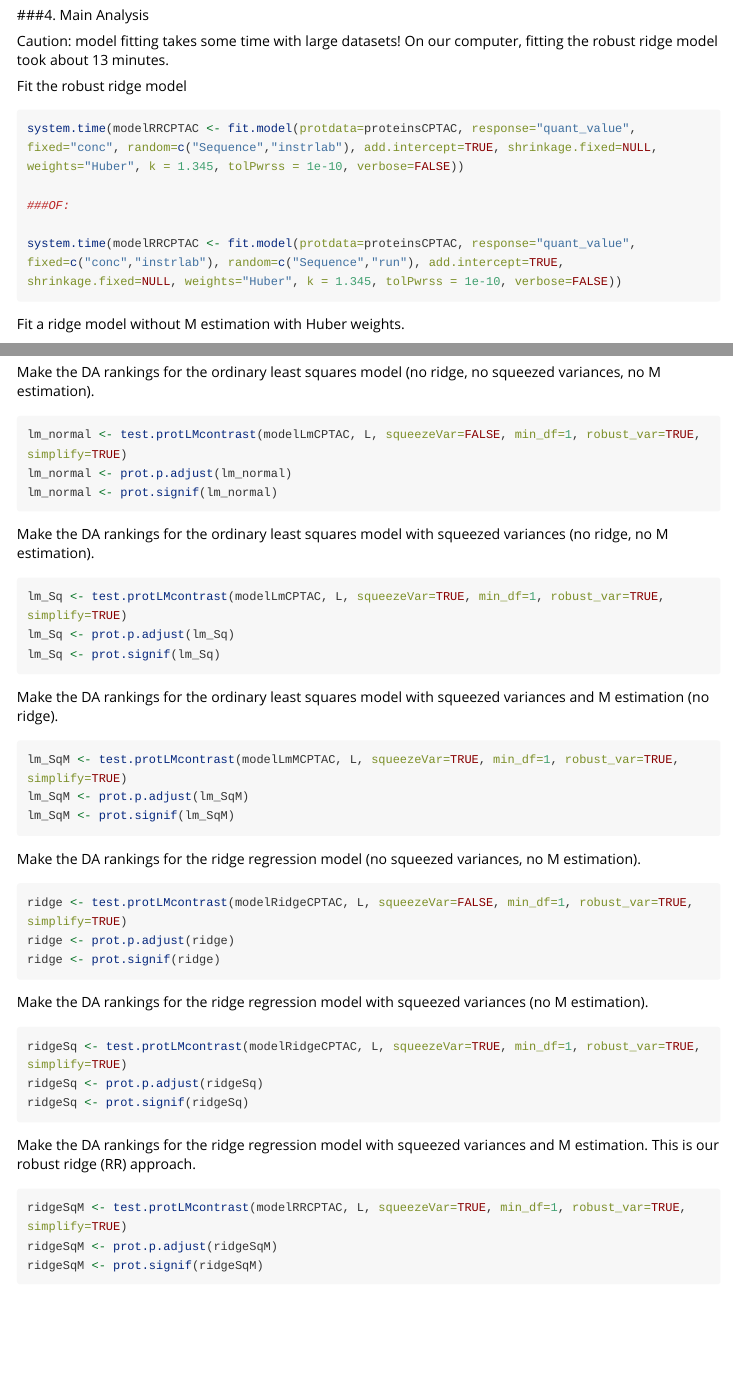
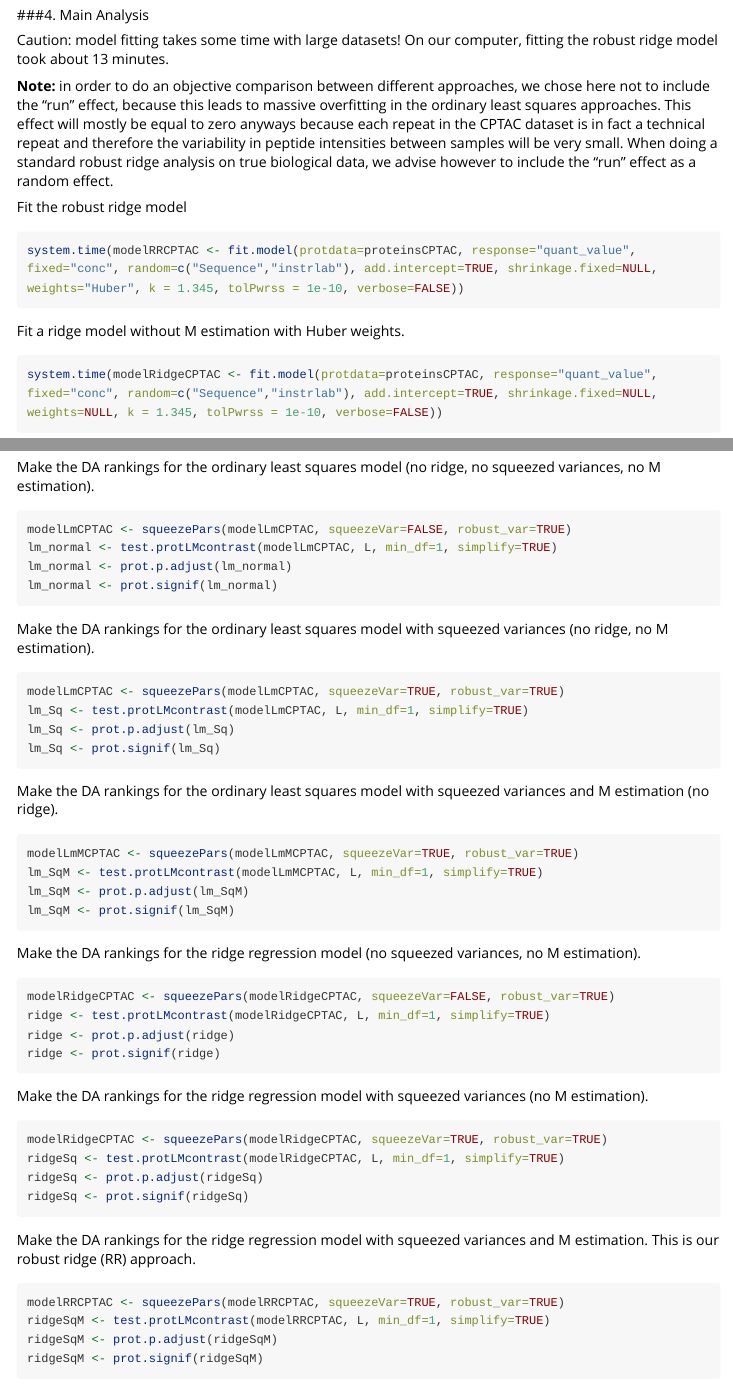
Before and after one commit to statOmics/MSqRob, an R Markdown document (vignettes/MSqRob.Rmd): the page in a window 1100 px wide, from 14810 px down before the commit and from 14910 px down after it, so that both start at the same text, and a second part further down, joined at a grey line. Rendered offline with R 4.5, knitr and Pandoc, with nearby package versions; long lines of code are wrapped.

Commit message:
Add files via upload

````diff
--- a/vignettes/MSqRob.Rmd
+++ b/vignettes/MSqRob.Rmd
@@ -667,13 +672,11 @@ You will be able to load the data from the future MsqRobData package for compari
 
 Caution: model fitting takes some time with large datasets! On our computer, fitting the robust ridge model took about 13 minutes.
 
+**Note:** in order to do an objective comparison between different approaches, we chose here not to include the "run" effect, because this leads to massive overfitting in the ordinary least squares approaches. This effect will mostly be equal to zero anyways because each repeat in the CPTAC dataset is in fact a technical repeat and therefore the variability in peptide intensities between samples will be very small. When doing a standard robust ridge analysis on true biological data, we advise however to include the "run" effect as a random effect.
+
 Fit the robust ridge model
 ```{r eval=FALSE}
 system.time(modelRRCPTAC <- fit.model(protdata=proteinsCPTAC, response="quant_value", fixed="conc", random=c("Sequence","instrlab"), add.intercept=TRUE, shrinkage.fixed=NULL, weights="Huber", k = 1.345, tolPwrss = 1e-10, verbose=FALSE))
-
-###OF:
-
-system.time(modelRRCPTAC <- fit.model(protdata=proteinsCPTAC, response="quant_value", fixed=c("conc","instrlab"), random=c("Sequence","run"), add.intercept=TRUE, shrinkage.fixed=NULL, weights="Huber", k = 1.345, tolPwrss = 1e-10, verbose=FALSE))
 ```
 
 Fit a ridge model without M estimation with Huber weights.
@@ -749,42 +752,48 @@ L <- makeContrast(c("conc6B-conc6A","conc6C-conc6A","conc6D-conc6A","conc6E-conc
 
 Make the DA rankings for the ordinary least squares model (no ridge, no squeezed variances, no M estimation).
 ```{r eval=FALSE}
-lm_normal <- test.protLMcontrast(modelLmCPTAC, L, squeezeVar=FALSE, min_df=1, robust_var=TRUE, simplify=TRUE)
+modelLmCPTAC <- squeezePars(modelLmCPTAC, squeezeVar=FALSE, robust_var=TRUE)
+lm_normal <- test.protLMcontrast(modelLmCPTAC, L, min_df=1, simplify=TRUE)
 lm_normal <- prot.p.adjust(lm_normal)
 lm_normal <- prot.signif(lm_normal)
 ```
 
 Make the DA rankings for the ordinary least squares model with squeezed variances (no ridge, no M estimation).
 ```{r eval=FALSE}
-lm_Sq <- test.protLMcontrast(modelLmCPTAC, L, squeezeVar=TRUE, min_df=1, robust_var=TRUE, simplify=TRUE)
+modelLmCPTAC <- squeezePars(modelLmCPTAC, squeezeVar=TRUE, robust_var=TRUE)
+lm_Sq <- test.protLMcontrast(modelLmCPTAC, L, min_df=1, simplify=TRUE)
 lm_Sq <- prot.p.adjust(lm_Sq)
 lm_Sq <- prot.signif(lm_Sq)
 ```
 
 Make the DA rankings for the ordinary least squares model with squeezed variances and M estimation (no ridge).
 ```{r eval=FALSE}
-lm_SqM <- test.protLMcontrast(modelLmMCPTAC, L, squeezeVar=TRUE, min_df=1, robust_var=TRUE, simplify=TRUE)
+modelLmMCPTAC <- squeezePars(modelLmMCPTAC, squeezeVar=TRUE, robust_var=TRUE)
+lm_SqM <- test.protLMcontrast(modelLmMCPTAC, L, min_df=1, simplify=TRUE)
 lm_SqM <- prot.p.adjust(lm_SqM)
 lm_SqM <- prot.signif(lm_SqM)
 ```
 
 Make the DA rankings for the ridge regression model (no squeezed variances, no M estimation).
 ```{r eval=FALSE}
-ridge <- test.protLMcontrast(modelRidgeCPTAC, L, squeezeVar=FALSE, min_df=1, robust_var=TRUE, simplify=TRUE)
+modelRidgeCPTAC <- squeezePars(modelRidgeCPTAC, squeezeVar=FALSE, robust_var=TRUE)
+ridge <- test.protLMcontrast(modelRidgeCPTAC, L, min_df=1, simplify=TRUE)
 ridge <- prot.p.adjust(ridge)
 ridge <- prot.signif(ridge)
 ```
 
 Make the DA rankings for the ridge regression model with squeezed variances (no M estimation).
 ```{r eval=FALSE}
-ridgeSq <- test.protLMcontrast(modelRidgeCPTAC, L, squeezeVar=TRUE, min_df=1, robust_var=TRUE, simplify=TRUE)
+modelRidgeCPTAC <- squeezePars(modelRidgeCPTAC, squeezeVar=TRUE, robust_var=TRUE)
+ridgeSq <- test.protLMcontrast(modelRidgeCPTAC, L, min_df=1, simplify=TRUE)
 ridgeSq <- prot.p.adjust(ridgeSq)
 ridgeSq <- prot.signif(ridgeSq)
 ```
 
 Make the DA rankings for the ridge regression model with squeezed variances and M estimation. This is our robust ridge (RR) approach.
 ```{r eval=FALSE}
-ridgeSqM <- test.protLMcontrast(modelRRCPTAC, L, squeezeVar=TRUE, min_df=1, robust_var=TRUE, simplify=TRUE)
+modelRRCPTAC <- squeezePars(modelRRCPTAC, squeezeVar=TRUE, robust_var=TRUE)
+ridgeSqM <- test.protLMcontrast(modelRRCPTAC, L, min_df=1, simplify=TRUE)
 ridgeSqM <- prot.p.adjust(ridgeSqM)
 ridgeSqM <- prot.signif(ridgeSqM)
 ```
````
Also changed, not shown: vignettes/MSqRob.Rmd (9 more changed lines).
